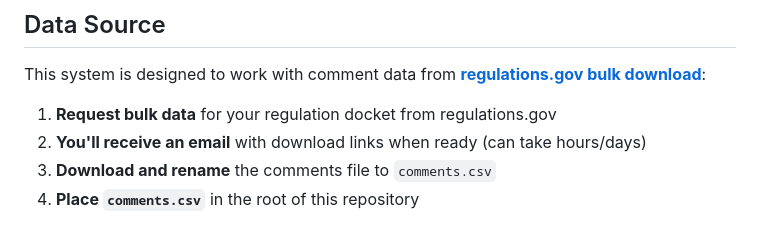
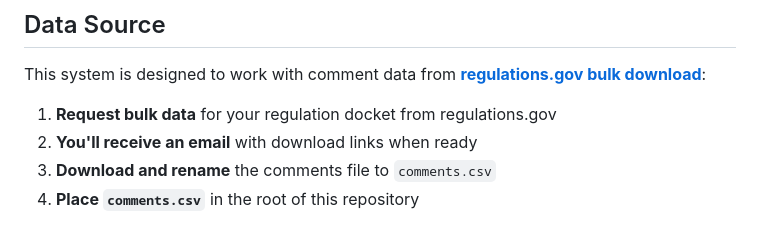
Before and after one commit to abigailhaddad/generic-comment-analyzer, a Markdown page: README.md, the part around the change. GitHub-like rendering.

Commit message:
tweak readme

```diff
--- a/README.md
+++ b/README.md
@@ -7,7 +7,7 @@ A simple, flexible system for analyzing public comments on federal regulations u
 This system is designed to work with comment data from **[regulations.gov bulk download](https://www.regulations.gov/bulkdownload)**:
 
 1. **Request bulk data** for your regulation docket from regulations.gov
-2. **You'll receive an email** with download links when ready (can take hours/days)
+2. **You'll receive an email** with download links when ready
 3. **Download and rename** the comments file to `comments.csv`
 4. **Place `comments.csv`** in the root of this repository
 
```
